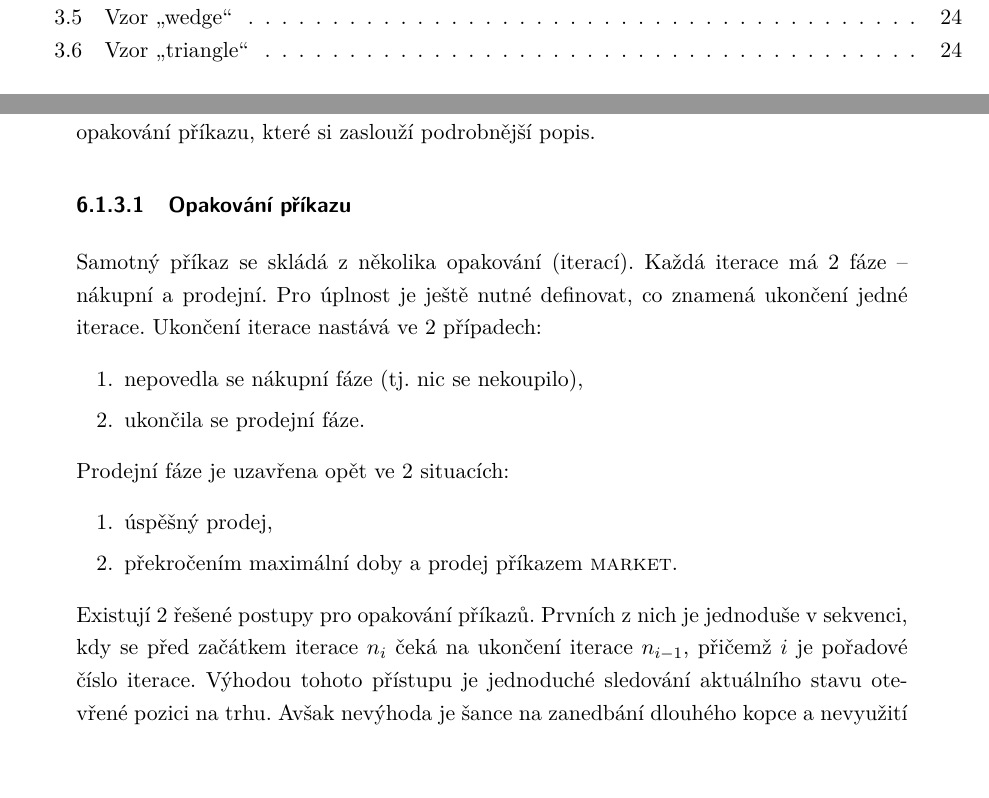
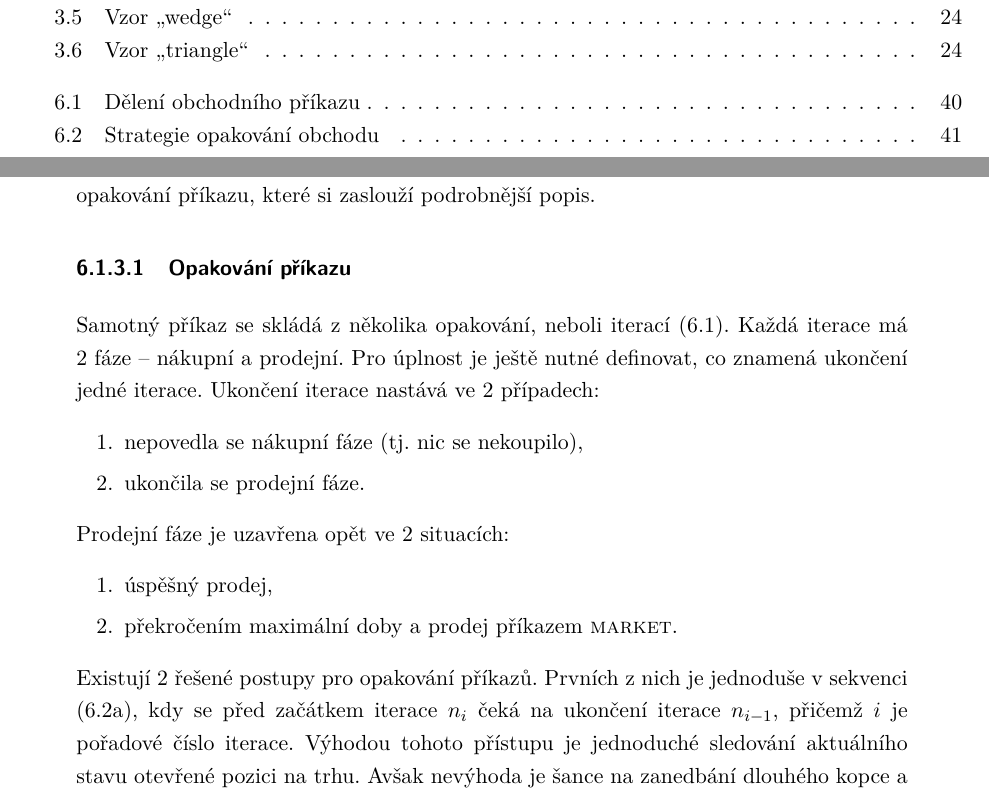
Before and after one commit to LukMRVC/MastersThesis, a LaTeX thesis (cryptobot.tex, which reads Chapters/Implementation.tex): two parts of pages 7 and 39 of 48 before the commit and two parts of pages 7 and 39 of 49 after it, joined at a grey line, cut so that both start at the same text, the shorter picture padded with empty space. The pictures show the PDF file cryptobot.pdf that the author committed with the source.

Commit message:
Order repeat strategy, trade order division

```diff
--- a/Chapters/Implementation.tex
+++ b/Chapters/Implementation.tex
@@ -55,8 +55,13 @@ Informace o délce kopců a dolin slouží jako pomocník pro nastavení maximá
 pro výběr páru. Ovšem ziskovost záleží na vybraném stylu obchodování a opakování příkazu, které si zaslouží podrobnější popis.
 
 \subsubsection{Opakování příkazu}
-% TODO: Obrázek dělení příkazu na jednotlivé iterace, každé iterace má 2 fáze.
-Samotný příkaz se skládá z několika opakování (iterací). Každá iterace má 2 fáze -- nákupní a prodejní. Pro úplnost je ještě nutné definovat, co znamená ukončení jedné iterace.
+Samotný příkaz se skládá z několika opakování, neboli iterací (\ref{fig:trade-order-parts}). Každá iterace má 2 fáze -- nákupní a prodejní. Pro úplnost je ještě nutné definovat, co znamená ukončení jedné iterace.
+\begin{figure}[ht]
+    \centering
+    \includegraphics[width=0.5\textwidth]{Figures/trade-order-parts.pdf}
+    \caption{Dělení obchodního příkazu}
+    \label{fig:trade-order-parts}
+\end{figure}
 Ukončení iterace nastává ve 2 případech:
 \begin{enumerate}
     \item nepovedla se nákupní fáze (tj. nic se nekoupilo),
@@ -68,12 +73,20 @@ Prodejní fáze je uzavřena opět ve 2 situacích:
     \item překročením maximální doby a prodej příkazem \textsc{market}.
 \end{enumerate}
 
-% TODO: Obrázek kaskády vs sekvence
-Existují 2 řešené postupy pro opakování příkazů. Prvních z nich je jednoduše v sekvenci, kdy se před začátkem iterace $n_i$ čeká na ukončení iterace $n_{i - 1}$, přičemž $i$ je pořadové
+Existují 2 řešené postupy pro opakování příkazů. Prvních z nich je jednoduše v sekvenci (\ref{subfig:sequence}), kdy se před začátkem iterace $n_i$ čeká na ukončení iterace $n_{i - 1}$, přičemž $i$ je pořadové
 číslo iterace. Výhodou tohoto přístupu je jednoduché sledování aktuálního stavu otevřené pozici na trhu. Avšak nevýhoda je šance na zanedbání dlouhého kopce a nevyužití případné ziskové situace.
 Proto byla vymyšlena druhá metoda opakování.
 
-Schopnost iterace v kaskádě s sebou přináší řešení na dlouhé kopce, ve kterých cena roste delší dobu. Kaskáda se oproti sekvenci liší v možnosti spuštění následujícího opakování příkazu
+\begin{figure}[ht]
+    \centering
+    \subfloat[\centering Opakování obchodu v sekvenci]{{\includegraphics[width=0.45\textwidth]{Figures/sequence.pdf}}\label{subfig:sequence}}
+    \qquad
+    \subfloat[\centering Opakování obchodu v kaskádě]{{\includegraphics[width=0.45\textwidth]{Figures/cascade.pdf}}\label{subfig:cascade}}
+    \caption{Strategie opakování obchodu}
+    \label{fig:trade-repeat}
+\end{figure}
+
+Schopnost iterace v kaskádě (\ref{subfig:cascade}) s sebou přináší řešení na dlouhé kopce, ve kterých cena roste delší dobu. Kaskáda se oproti sekvenci liší v možnosti spuštění následujícího opakování příkazu
 už v momentě, kdy je úspěšně ukončena nákupní fáze. V rámci tohoto může docházet k více otevřeným pozicím na trhu. Nevýhodou je opět eventuální otevření pozice těsně před koncem stoupání
 kopce. Jelikož se následně čeká na na procentuální \enquote{propad} ceny dolů, je vysoká pravděpodobnost, že tato pozice bude prodělečná. Další nežádoucí situací je příliš rychlé otevírání
 nových pozic a musí se limit buďto časově nebo maximálním počtem otevřených pozic v kaskádě. Bot v tomto případě podporuje obě možnosti.
```
Also changed, not shown: Figures/cascade.pdf (added), Figures/sequence.pdf (added), Figures/trade-order-parts.pdf (added), cryptobot.pdf.
